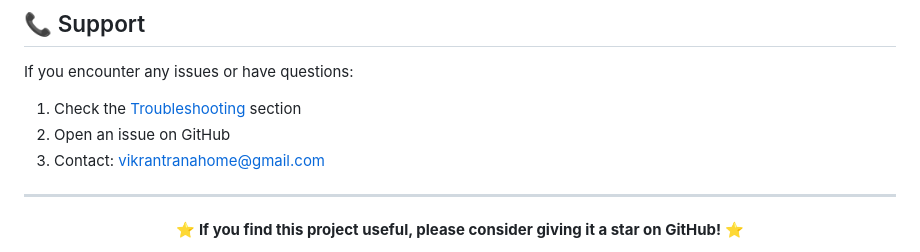
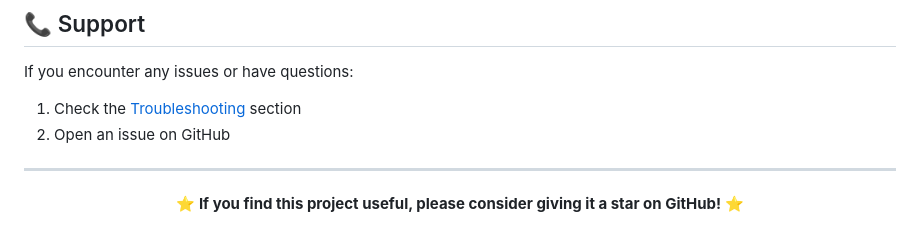
Before and after one commit to vikrant-project/naukri-job-scraper, a Markdown page: README.md, the part around the change. GitHub-like rendering.

```diff
--- a/README.md
+++ b/README.md
@@ -361,7 +361,7 @@ If you encounter any issues or have questions:
 
 1. Check the [Troubleshooting](#troubleshooting) section
 2. Open an issue on GitHub
-3. Contact: vikrantranahome@gmail.com
+
 
 ---
 
```
